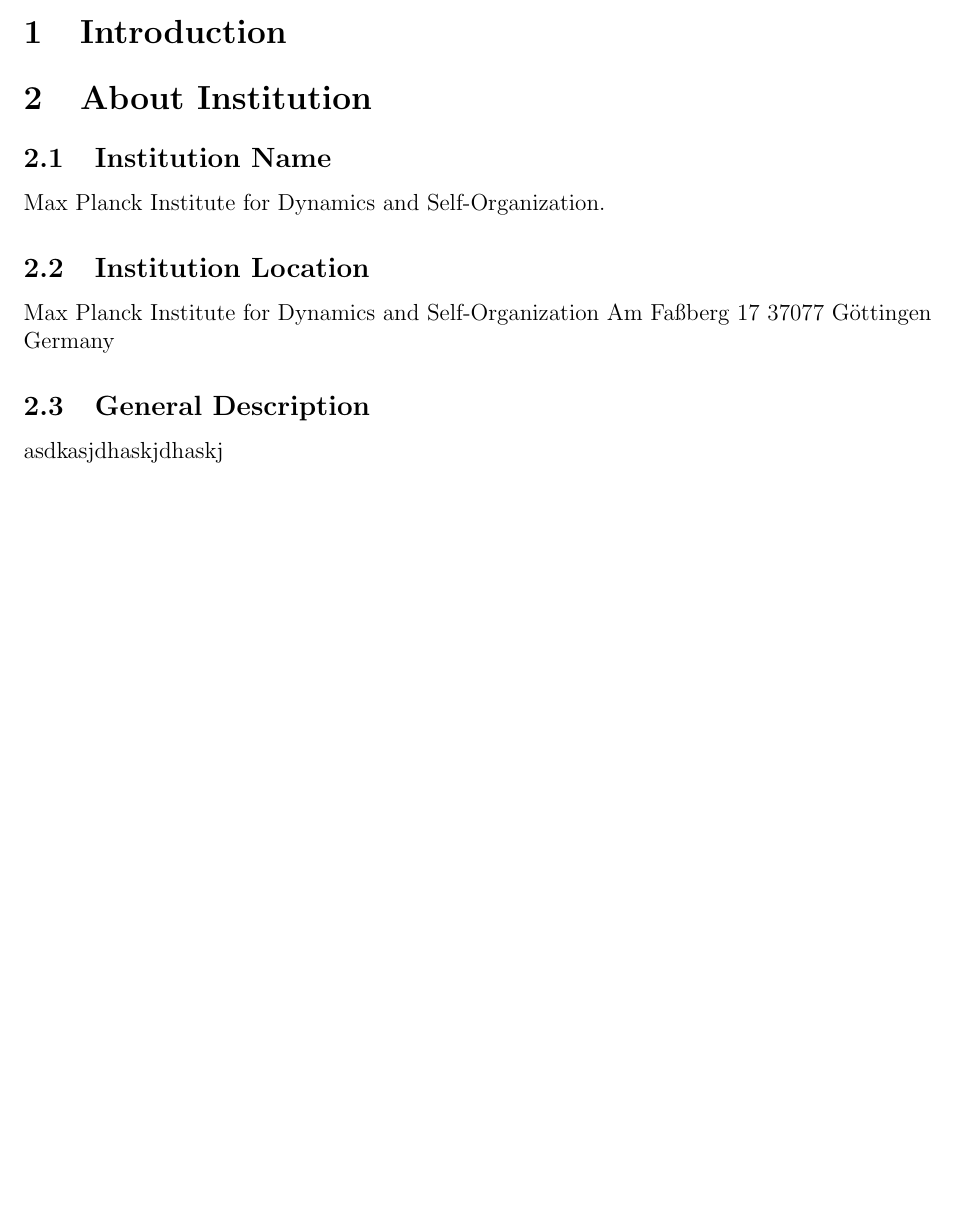
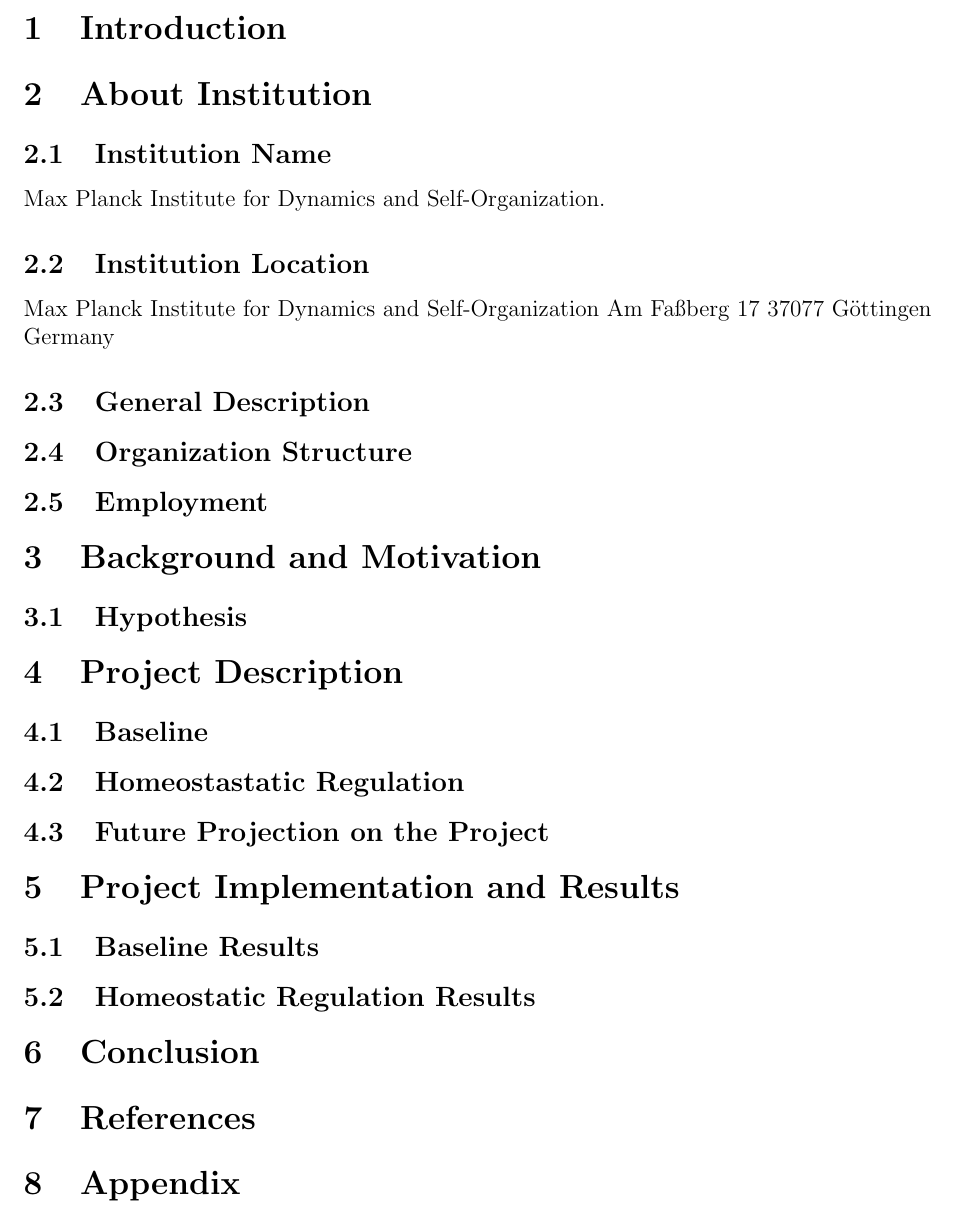
Before and after one commit to ahmetakman/EE400, a LaTeX document (EE400Report.tex): part of page 3 of 3, cut so that both start at the same text, the shorter picture padded with empty space. Compiled offline with pdfLaTeX.

Commit message:
Make it work/ outline is out there

```diff
--- a/EE400Report.tex
+++ b/EE400Report.tex
@@ -102,8 +102,22 @@
 37077 Göttingen
 Germany
 \subsection{General Description}
-asdkasjdhaskjdhaskj
+\subsection{Organization Structure}
+\subsection{Employment}
+\section{Background and Motivation}
+\subsection{Hypothesis}
+\section{Project Description}
+\subsection{Baseline}
+\subsection{Homeostastatic Regulation}
+\subsection{Future Projection on the Project}
 
+\section{Project Implementation and Results}
+\subsection{Baseline Results}
+\subsection{Homeostatic Regulation Results}
+
+\section{Conclusion}
+\section{References}
+\section{Appendix}
 
 \end{document}
 
```
Also changed, not shown: EE400Report.pdf.
